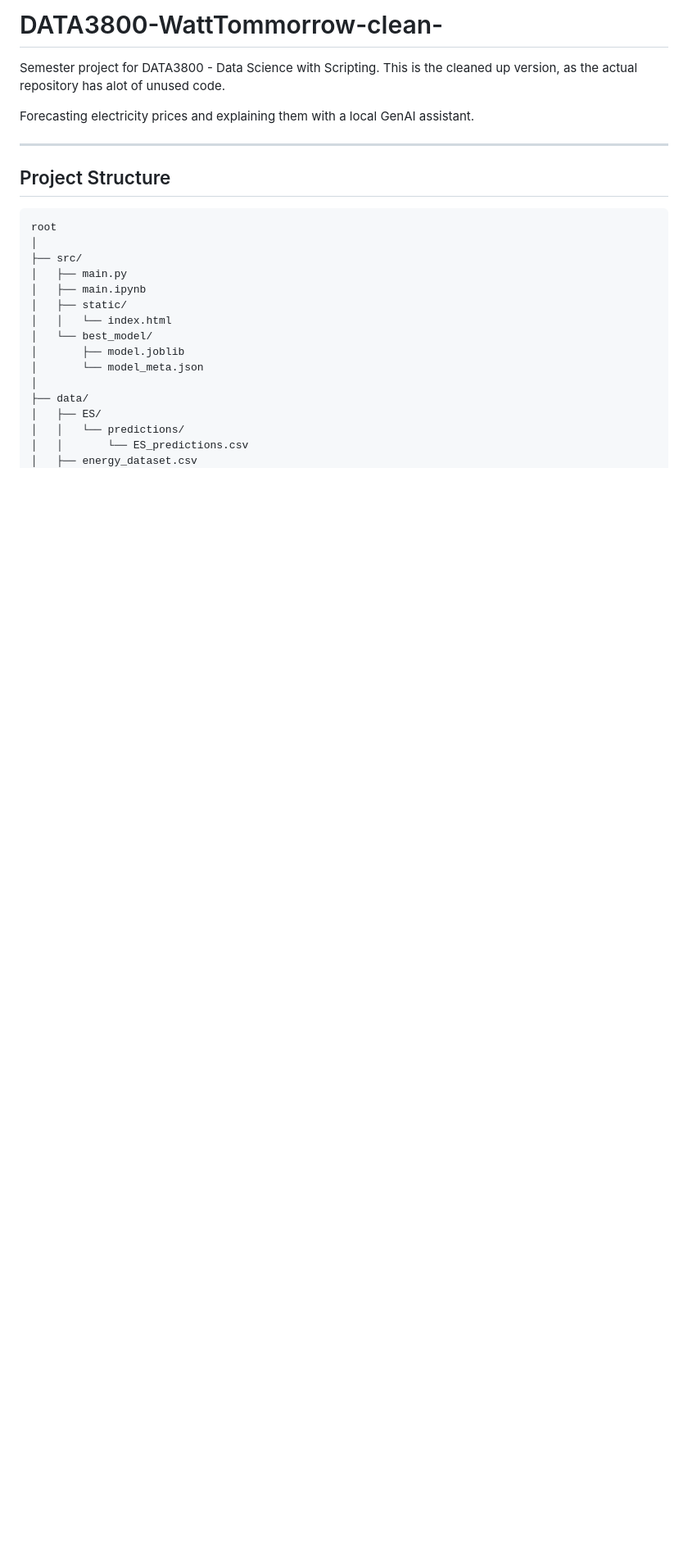
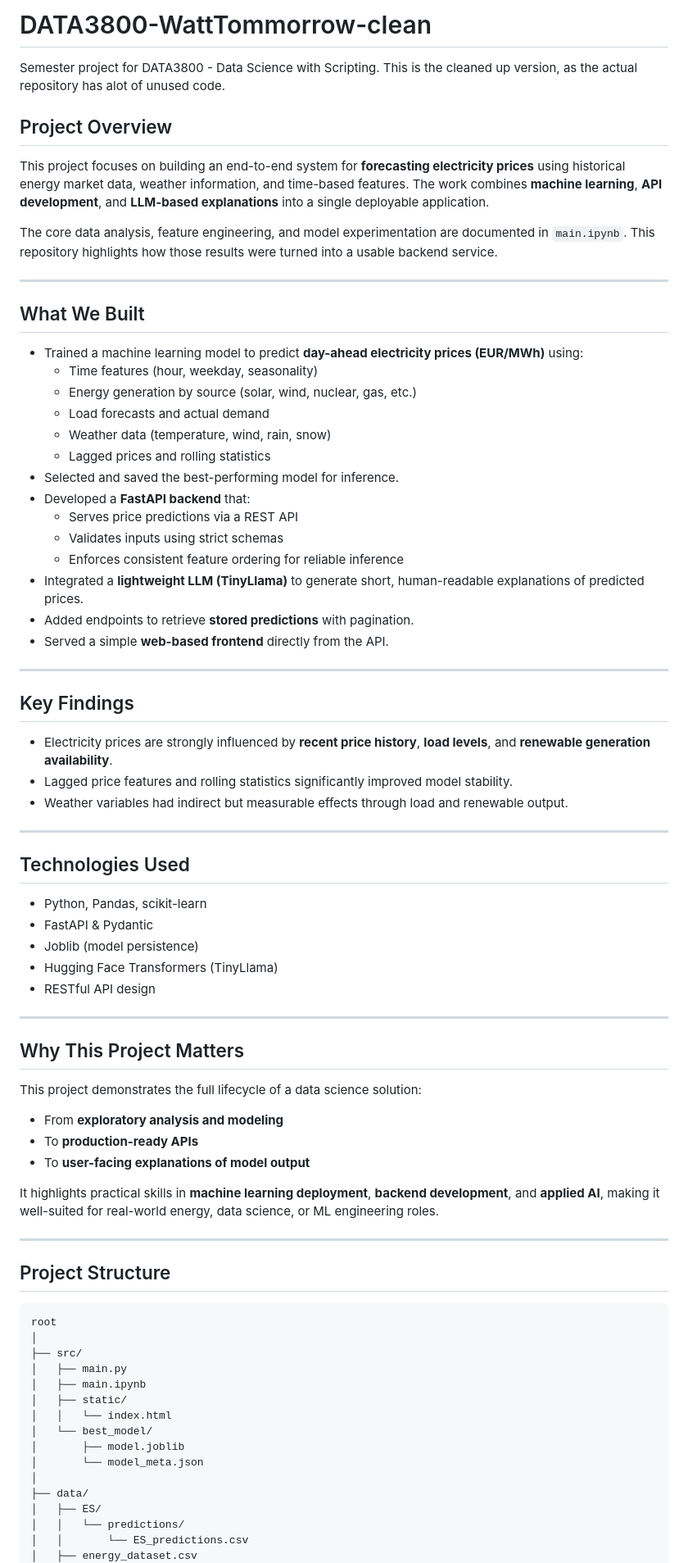
Before and after one commit to oahoglund/DATA3800-WattTommorrow-clean-, a Markdown page: README.md, the part around the change. Shown at 82% size. Rendered like a GitHub page; blank space fills up the shorter version.

Commit message:
Update README with project overview and key findings
Expanded project overview and details on implementation, findings, and technologies used.

```diff
--- a/README.md
+++ b/README.md
@@ -1,7 +1,55 @@
-# DATA3800-WattTommorrow-clean-
+# DATA3800-WattTommorrow-clean
 Semester project for DATA3800 - Data Science with Scripting. This is the cleaned up version, as the actual repository has alot of unused code.
 
-Forecasting electricity prices and explaining them with a local GenAI assistant.
+## Project Overview
+This project focuses on building an end-to-end system for **forecasting electricity prices** using historical energy market data, weather information, and time-based features. The work combines **machine learning**, **API development**, and **LLM-based explanations** into a single deployable application.
+
+The core data analysis, feature engineering, and model experimentation are documented in `main.ipynb`. This repository highlights how those results were turned into a usable backend service.
+
+---
+
+## What We Built
+- Trained a machine learning model to predict **day-ahead electricity prices (EUR/MWh)** using:
+  - Time features (hour, weekday, seasonality)
+  - Energy generation by source (solar, wind, nuclear, gas, etc.)
+  - Load forecasts and actual demand
+  - Weather data (temperature, wind, rain, snow)
+  - Lagged prices and rolling statistics
+- Selected and saved the best-performing model for inference.
+- Developed a **FastAPI backend** that:
+  - Serves price predictions via a REST API
+  - Validates inputs using strict schemas
+  - Enforces consistent feature ordering for reliable inference
+- Integrated a **lightweight LLM (TinyLlama)** to generate short, human-readable explanations of predicted prices.
+- Added endpoints to retrieve **stored predictions** with pagination.
+- Served a simple **web-based frontend** directly from the API.
+
+---
+
+## Key Findings
+- Electricity prices are strongly influenced by **recent price history**, **load levels**, and **renewable generation availability**.
+- Lagged price features and rolling statistics significantly improved model stability.
+- Weather variables had indirect but measurable effects through load and renewable output.
+
+---
+
+## Technologies Used
+- Python, Pandas, scikit-learn
+- FastAPI & Pydantic
+- Joblib (model persistence)
+- Hugging Face Transformers (TinyLlama)
+- RESTful API design
+
+---
+
+## Why This Project Matters
+This project demonstrates the full lifecycle of a data science solution:
+- From **exploratory analysis and modeling**
+- To **production-ready APIs**
+- To **user-facing explanations of model output**
+
+It highlights practical skills in **machine learning deployment**, **backend development**, and **applied AI**, making it well-suited for real-world energy, data science, or ML engineering roles.
+
 
 ---
 
```
